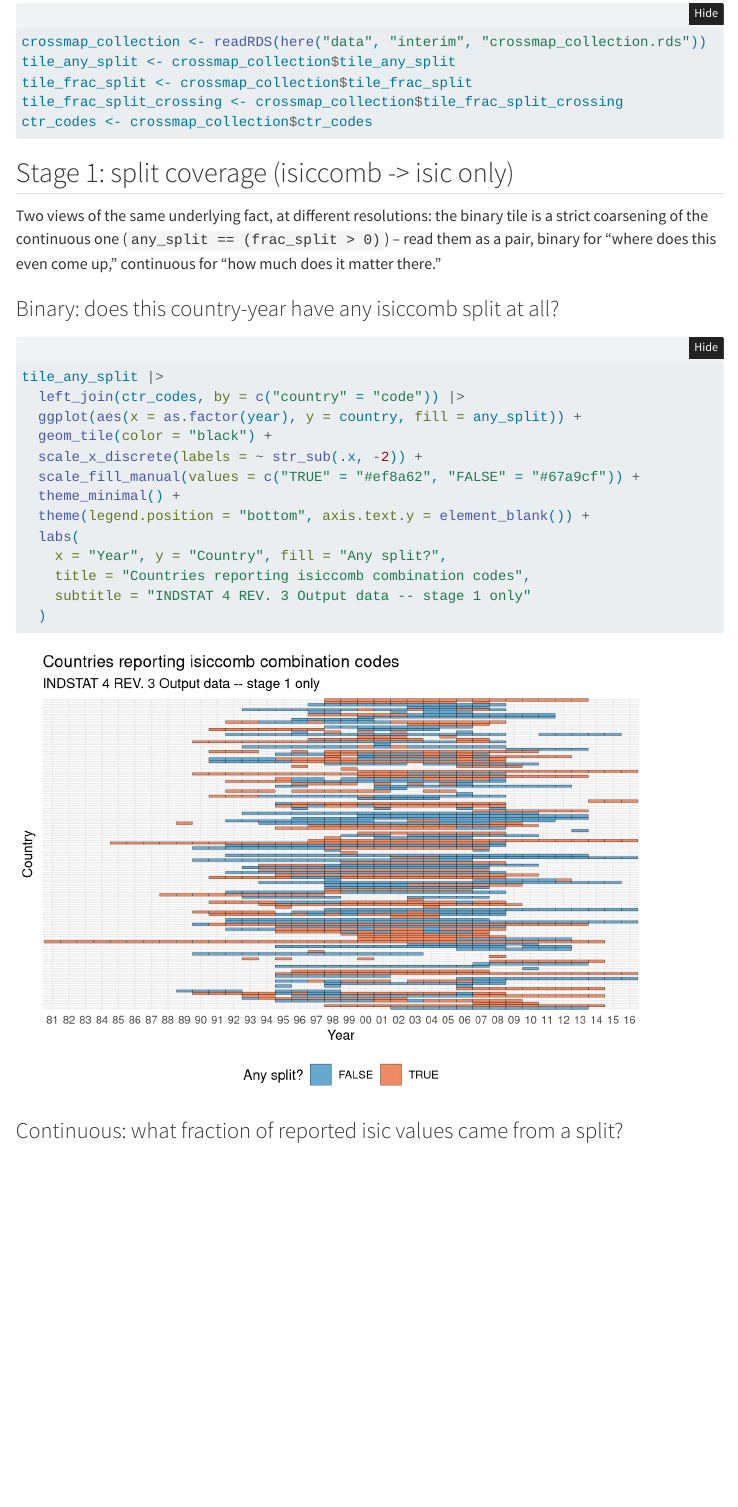
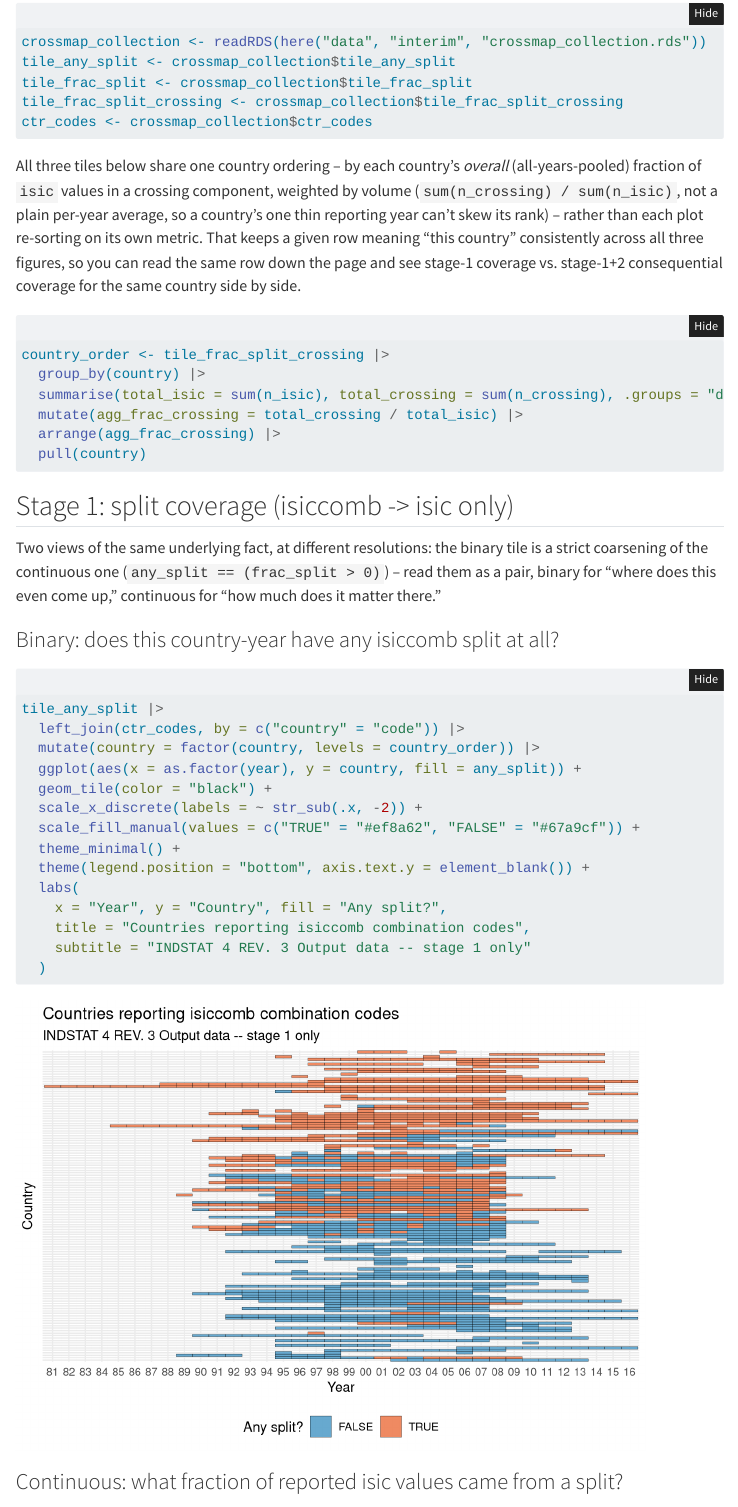
Before and after one commit to cynthiahqy/crossmap-explorer, a Quarto document (01-coverage-tiles.qmd): the page in a window 1100 px wide, from 730 px down. Rendered offline with R 4.5, knitr and Pandoc in place of Quarto, with nearby package versions; folded parts are opened; menus at the side of the page are left out.

Commit message:
Sort coverage tiles by aggregate crossing exposure
All three tiles (any_split, frac_split, frac_split_crossing) now share
one country ordering -- by each country's overall (all-years-pooled,
volume-weighted) fraction of isic values in a crossing component --
instead of each plot defaulting to its own order. Keeps a given row
meaning "this country" consistently across all three figures, so
stage-1 vs stage-1+2 coverage can be read for the same country down
the page. Weighted by sum(n_crossing)/sum(n_isic) rather than a plain
per-year average, so one thin reporting year can't skew a country's
rank.

Co-Authored-By: Claude Sonnet 5 <noreply@anthropic.com>

````diff
--- a/01-coverage-tiles.qmd
+++ b/01-coverage-tiles.qmd
@@ -46,6 +46,25 @@ tile_frac_split_crossing <- crossmap_collection$tile_frac_split_crossing
 ctr_codes <- crossmap_collection$ctr_codes
 ```
 
+All three tiles below share one country ordering -- by each country's
+*overall* (all-years-pooled) fraction of `isic` values in a crossing
+component, weighted by volume (`sum(n_crossing) / sum(n_isic)`, not a
+plain per-year average, so a country's one thin reporting year can't
+skew its rank) -- rather than each plot re-sorting on its own metric.
+That keeps a given row meaning "this country" consistently across all
+three figures, so you can read the same row down the page and see
+stage-1 coverage vs. stage-1+2 consequential coverage for the same
+country side by side.
+
+```{r}
+country_order <- tile_frac_split_crossing |>
+  group_by(country) |>
+  summarise(total_isic = sum(n_isic), total_crossing = sum(n_crossing), .groups = "drop") |>
+  mutate(agg_frac_crossing = total_crossing / total_isic) |>
+  arrange(agg_frac_crossing) |>
+  pull(country)
+```
+
 ## Stage 1: split coverage (isiccomb -> isic only)
 
 Two views of the same underlying fact, at different resolutions: the
@@ -59,6 +78,7 @@ there."
 ```{r}
 tile_any_split |>
   left_join(ctr_codes, by = c("country" = "code")) |>
+  mutate(country = factor(country, levels = country_order)) |>
   ggplot(aes(x = as.factor(year), y = country, fill = any_split)) +
   geom_tile(color = "black") +
   scale_x_discrete(labels = ~ str_sub(.x, -2)) +
````
Also changed, not shown: 01-coverage-tiles.qmd (2 more changed lines).
